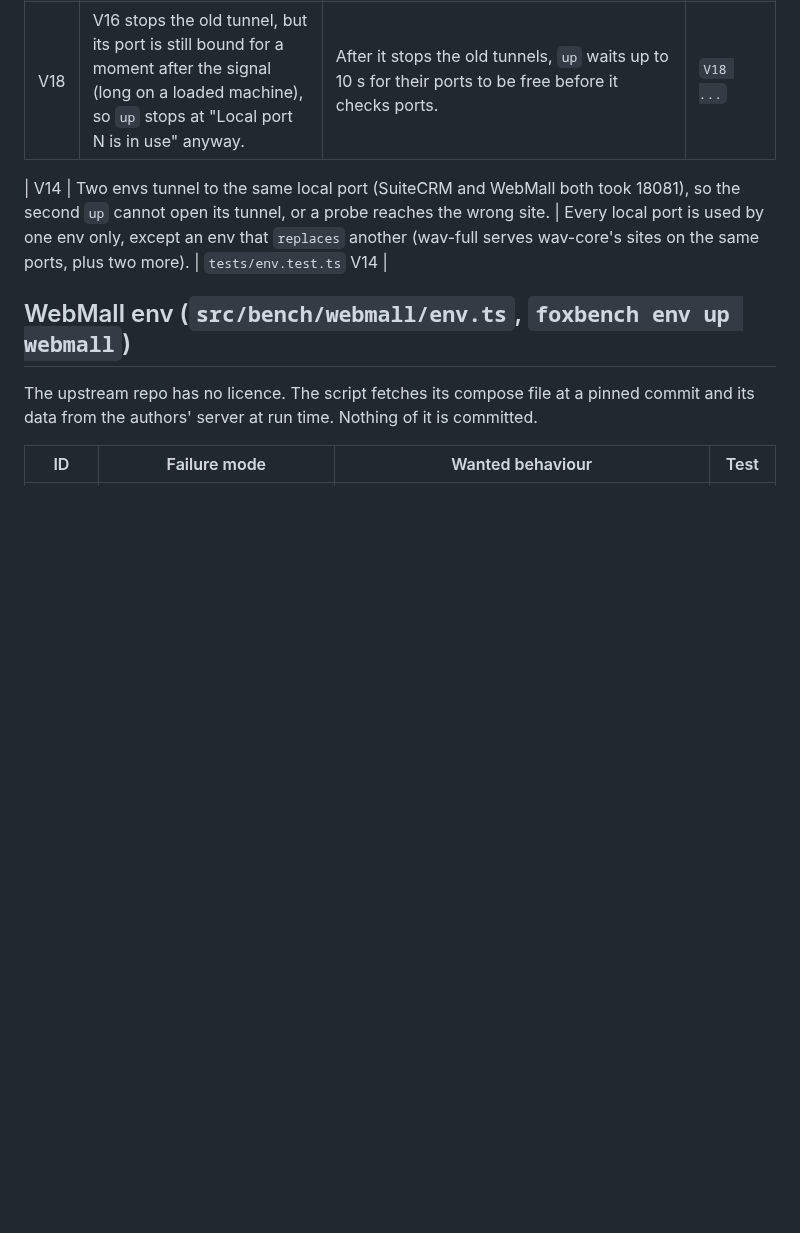
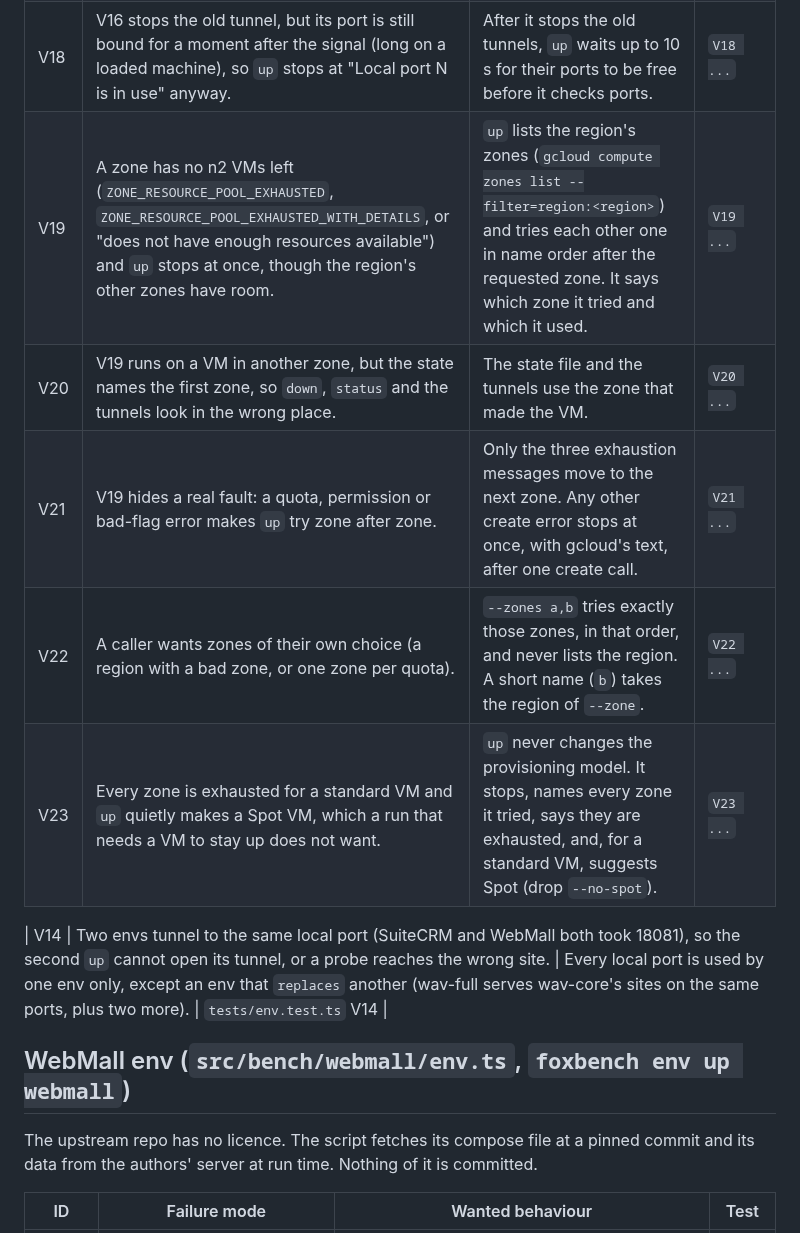
Before and after one commit to pooriaarab/foxbench, a Markdown page: docs/failure-modes.md, the part around the change. Drawn GitHub-style; blank space fills up the shorter version.

Commit message:
Add zone fallback failure modes
List V19-V23 for foxbench env up when a zone has no VMs left, before
the tests and the code.

```diff
--- a/docs/failure-modes.md
+++ b/docs/failure-modes.md
@@ -247,6 +247,11 @@ argv and prints canned JSON.
 | V16 | The next `up` stops at "Local port N is in use" because of the env's own tunnels from an earlier run. | `up` finds the env's state. When no VM has the env's label it stops the state's tunnels and removes it before it checks ports. When a VM exists it still stops with "up already". | `V16 ...` |
 | V17 | V16 kills a process that is not a tunnel: the pid in an old state file now belongs to another program, or another program holds the port. | A pid is stopped only when its command line has `start-iap-tunnel`. A port held by another program still stops `up` and nothing is killed. | `V17 ...` |
 | V18 | V16 stops the old tunnel, but its port is still bound for a moment after the signal (long on a loaded machine), so `up` stops at "Local port N is in use" anyway. | After it stops the old tunnels, `up` waits up to 10 s for their ports to be free before it checks ports. | `V18 ...` |
+| V19 | A zone has no n2 VMs left (`ZONE_RESOURCE_POOL_EXHAUSTED`, `ZONE_RESOURCE_POOL_EXHAUSTED_WITH_DETAILS`, or "does not have enough resources available") and `up` stops at once, though the region's other zones have room. | `up` lists the region's zones (`gcloud compute zones list --filter=region:<region>`) and tries each other one in name order after the requested zone. It says which zone it tried and which it used. | `V19 ...` |
+| V20 | V19 runs on a VM in another zone, but the state names the first zone, so `down`, `status` and the tunnels look in the wrong place. | The state file and the tunnels use the zone that made the VM. | `V20 ...` |
+| V21 | V19 hides a real fault: a quota, permission or bad-flag error makes `up` try zone after zone. | Only the three exhaustion messages move to the next zone. Any other create error stops at once, with gcloud's text, after one create call. | `V21 ...` |
+| V22 | A caller wants zones of their own choice (a region with a bad zone, or one zone per quota). | `--zones a,b` tries exactly those zones, in that order, and never lists the region. A short name (`b`) takes the region of `--zone`. | `V22 ...` |
+| V23 | Every zone is exhausted for a standard VM and `up` quietly makes a Spot VM, which a run that needs a VM to stay up does not want. | `up` never changes the provisioning model. It stops, names every zone it tried, says they are exhausted, and, for a standard VM, suggests Spot (drop `--no-spot`). | `V23 ...` |
 
 | V14 | Two envs tunnel to the same local port (SuiteCRM and WebMall both took 18081), so the second `up` cannot open its tunnel, or a probe reaches the wrong site. | Every local port is used by one env only, except an env that `replaces` another (wav-full serves wav-core's sites on the same ports, plus two more). | `tests/env.test.ts` V14 |
 
```
